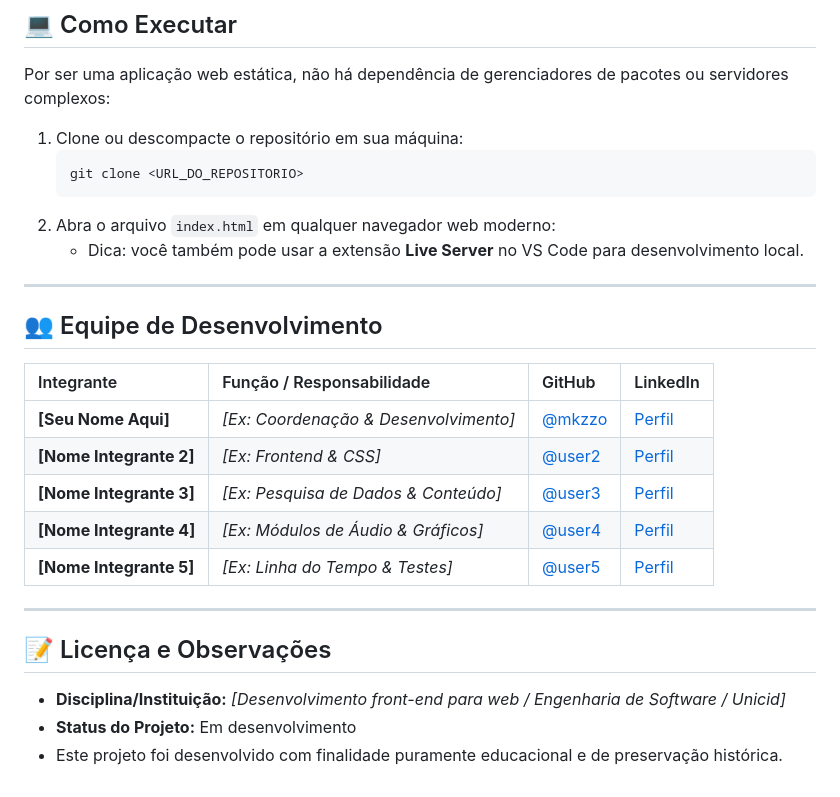
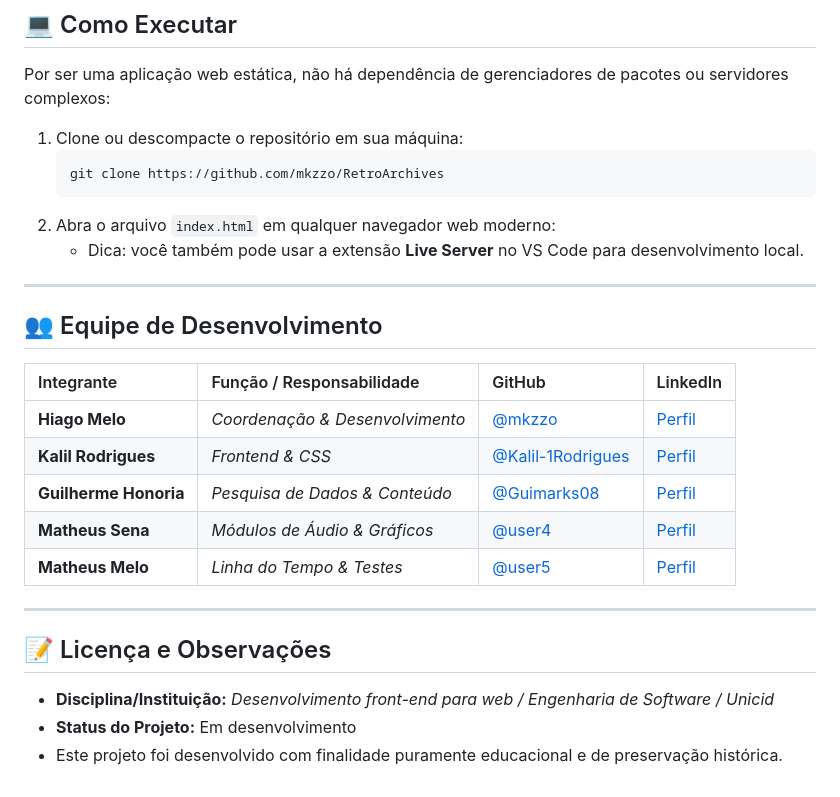
Before and after one commit to mkzzo/RetroArchives, a Markdown page: README.md, the part around the change. Rendered like a GitHub page.

Commit message:
Revise README with team members and project status
Updated team member details and project information in README.

````diff
--- a/README.md
+++ b/README.md
@@ -71,7 +71,7 @@ Por ser uma aplicação web estática, não há dependência de gerenciadores de
 
 1. Clone ou descompacte o repositório em sua máquina:
    ```bash
-   git clone <URL_DO_REPOSITORIO>
+   git clone https://github.com/mkzzo/RetroArchives
    ```
 2. Abra o arquivo `index.html` em qualquer navegador web moderno:
    - Dica: você também pode usar a extensão **Live Server** no VS Code para desenvolvimento local.
@@ -82,16 +82,16 @@ Por ser uma aplicação web estática, não há dependência de gerenciadores de
 
 | Integrante | Função / Responsabilidade | GitHub | LinkedIn |
 | :--- | :--- | :--- | :--- |
-| **[Seu Nome Aqui]** | *[Ex: Coordenação & Desenvolvimento]* | [@mkzzo](https://github.com/mkzzo) | [Perfil](https://www.linkedin.com/in/hiago-melo-989033258/) |
-| **[Nome Integrante 2]** | *[Ex: Frontend & CSS]* | [@user2](https://github.com/) | [Perfil](https://linkedin.com/in/) |
-| **[Nome Integrante 3]** | *[Ex: Pesquisa de Dados & Conteúdo]* | [@user3](https://github.com/) | [Perfil](https://linkedin.com/in/) |
-| **[Nome Integrante 4]** | *[Ex: Módulos de Áudio & Gráficos]* | [@user4](https://github.com/) | [Perfil](https://linkedin.com/in/) |
-| **[Nome Integrante 5]** | *[Ex: Linha do Tempo & Testes]* | [@user5](https://github.com/) | [Perfil](https://linkedin.com/in/) |
+| **Hiago Melo** | *Coordenação & Desenvolvimento* | [@mkzzo](https://github.com/mkzzo) | [Perfil](https://www.linkedin.com/in/hiago-melo-989033258/) |
+| **Kalil Rodrigues** | *Frontend & CSS* | [@Kalil-1Rodrigues](https://github.com/Kalil-1Rodrigues) | [Perfil](https://linkedin.com/in/) |
+| **Guilherme Honoria** | *Pesquisa de Dados & Conteúdo* | [@Guimarks08](https://github.com/Guimarks08) | [Perfil](https://www.linkedin.com/in/guilherme-marques-hon%C3%B3ria-173928312/) |
+| **Matheus Sena** | *Módulos de Áudio & Gráficos* | [@user4](https://github.com/) | [Perfil](https://www.linkedin.com/in/matheusenadev/) |
+| **Matheus Melo** | *Linha do Tempo & Testes* | [@user5](https://github.com/) | [Perfil](https://linkedin.com/in/) |
 
 ---
 
 ## 📝 Licença e Observações
 
-- **Disciplina/Instituição:** *[Desenvolvimento front-end para web / Engenharia de Software / Unicid]*
+- **Disciplina/Instituição:** *Desenvolvimento front-end para web / Engenharia de Software / Unicid*
 - **Status do Projeto:** Em desenvolvimento
 - Este projeto foi desenvolvido com finalidade puramente educacional e de preservação histórica.
````
